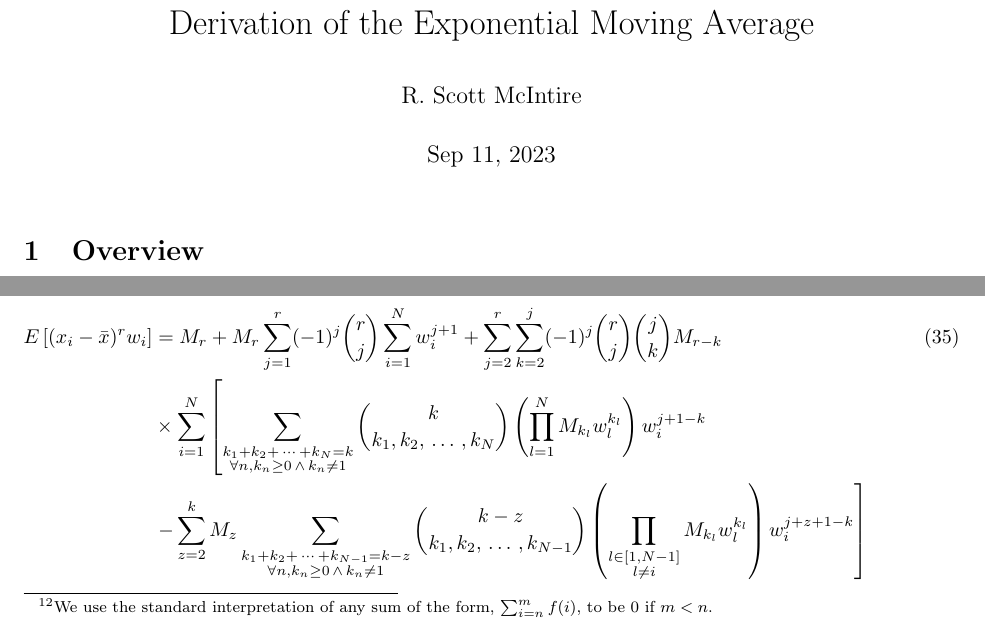
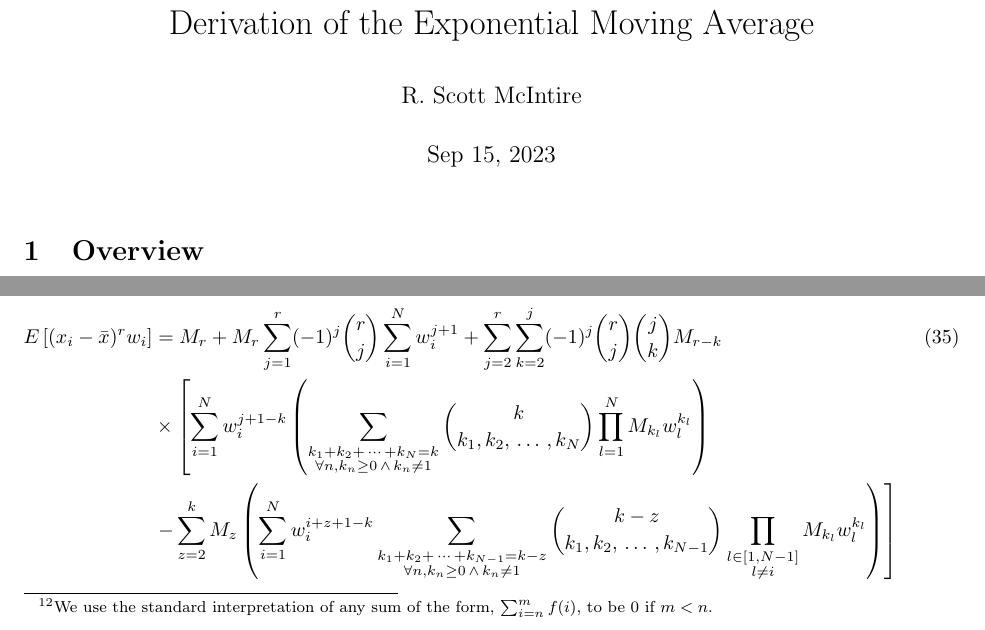
Before and after one commit to scottrsm/math, a LaTeX document (tex/exponential_moving_average.tex): two parts of pages 1 and 12 of 17, joined at a grey line, cut so that both start at the same text. Compiled offline with pdfLaTeX.

Commit message:
Adjusted the formula for the expected value of the rth sample moment.

```diff
--- a/tex/exponential_moving_average.tex
+++ b/tex/exponential_moving_average.tex
@@ -13,7 +13,7 @@
 
 \title{Derivation of the Exponential Moving Average}
 \author{R. Scott McIntire}
-\date{Sep 11, 2023}
+\date{Sep 15, 2023}
 
 \begin{document}
 
@@ -405,10 +405,10 @@ for the expected value of the na\"{i}ve $r^{\it th}$ moment:%
 \begin{flalign}
     E\left[ (x_i - {\bar x})^r w_i \right] &= M_r + M_r \sum_{j=1}^r  (-1)^j \binom{r}{j} \sum_{i=1}^N w_i^{j+1}
     + \sum_{j=2}^r \sum_{k=2}^j (-1)^j \binom{r}{j} \binom{j}{k} M_{r-k} && \\\nonumber
-     & \times \sum_{i=1}^N \left[\sum_{\substack{k_1 + k_2 + \, \cdots\,  + k_N = k \\ \forall n, k_n \ge 0 \, \wedge \, k_n \neq 1 }} \binom{k}{k_1, k_2, \, \ldots\, , k_N}
-     \left(\prod_{l=1}^N M_{k_l} w_l^{k_l}\right) w_i^{j+1-k} \right. &&\\\nonumber
-     &\left. - \sum_{z = 2}^k M_z \sum_{\substack{k_1 + k_2 + \, \cdots\, + k_{N-1} = k-z \\ \forall n, k_n \ge 0\, \wedge\, k_n \neq 1}}
-     \binom{k-z}{k_1, k_2, \,\ldots\, , k_{N-1}} \left(\prod_{\substack{l \in [1,N-1]\\ l \neq i}} M_{k_l} w_l^{k_l} \right) w_i^{j+z+1-k} \right] &&
+     & \times \left[ \sum_{i=1}^N w_i^{j+1-k} \left( \sum_{\substack{k_1 + k_2 + \, \cdots\,  + k_N = k \\ \forall n, k_n \ge 0 \, \wedge \, k_n \neq 1 }} \binom{k}{k_1, k_2, \, \ldots\, , k_N}
+     \prod_{l=1}^N M_{k_l} w_l^{k_l}\right) \right. &&\\\nonumber
+     &\left. - \sum_{z = 2}^k M_z \left( \sum_{i=1}^N w_i^{i+z+1-k} \sum_{\substack{k_1 + k_2 + \, \cdots\, + k_{N-1} = k-z \\ \forall n, k_n \ge 0\, \wedge\, k_n \neq 1}}
+     \binom{k-z}{k_1, k_2, \,\ldots\, , k_{N-1}} \prod_{\substack{l \in [1,N-1]\\ l \neq i}} M_{k_l} w_l^{k_l} \right) \right] &&
 \end{flalign}
 We check the case $r=2$ to see if it coincides with the previous section:
 
```
Also changed, not shown: pdf/exponential_moving_average.pdf.
